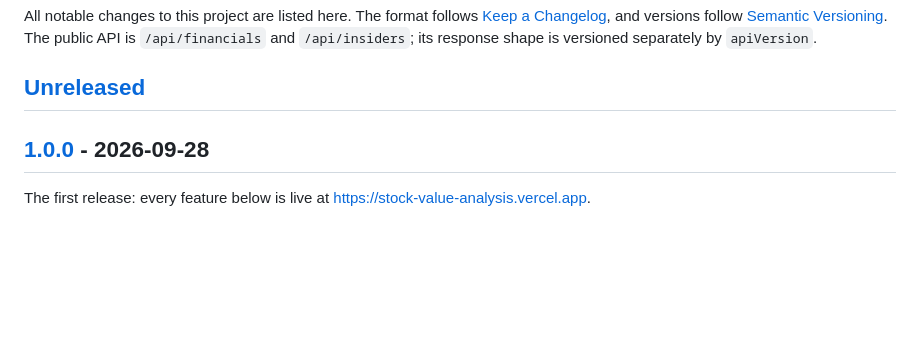
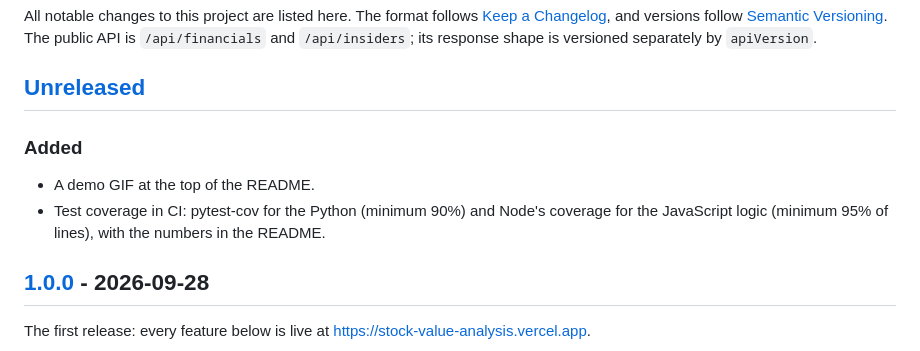
Before and after one commit to dipak-nehe/stock-trend-analyzer, a Markdown page: CHANGELOG.md, the part around the change. Rendered like a GitHub page; blank space fills up the shorter version.

```diff
--- a/CHANGELOG.md
+++ b/CHANGELOG.md
@@ -3,6 +3,10 @@
 All notable changes to this project are listed here. The format follows [Keep a Changelog](https://keepachangelog.com/en/1.1.0/), and versions follow [Semantic Versioning](https://semver.org/). The public API is `/api/financials` and `/api/insiders`; its response shape is versioned separately by `apiVersion`.
 
 ## [Unreleased]
+
+### Added
+- A demo GIF at the top of the README.
+- Test coverage in CI: pytest-cov for the Python (minimum 90%) and Node's coverage for the JavaScript logic (minimum 95% of lines), with the numbers in the README.
 
 ## [1.0.0] - 2026-09-28
 
```
Also changed, not shown: README.md (+14 -1 lines), docs/demo.gif (added), 5 other files.
